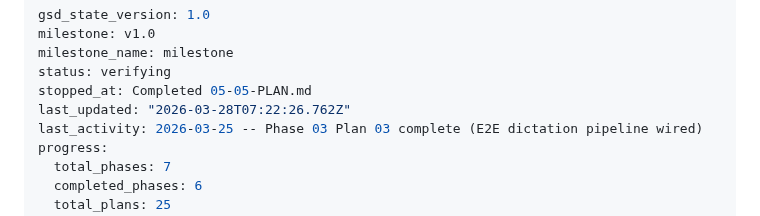
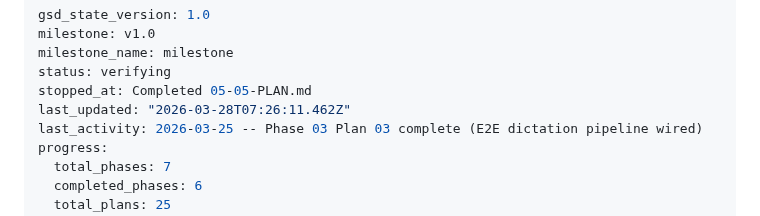
Before and after one commit to getdictus/dictus-android, a Markdown page: .planning/STATE.md, the part around the change. Drawn GitHub-style.

```diff
--- a/.planning/STATE.md
+++ b/.planning/STATE.md
@@ -4,7 +4,7 @@ milestone: v1.0
 milestone_name: milestone
 status: verifying
 stopped_at: Completed 05-05-PLAN.md
-last_updated: "2026-03-28T07:22:26.762Z"
+last_updated: "2026-03-28T07:26:11.462Z"
 last_activity: 2026-03-25 -- Phase 03 Plan 03 complete (E2E dictation pipeline wired)
 progress:
   total_phases: 7
```
Also changed, not shown: 1 other file.
